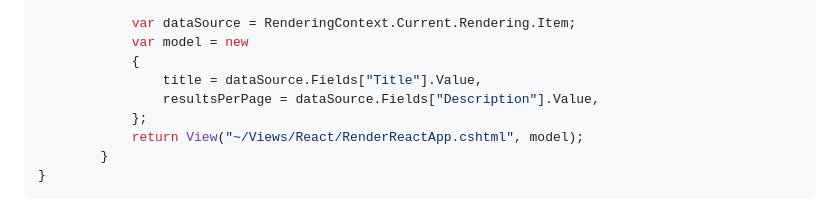
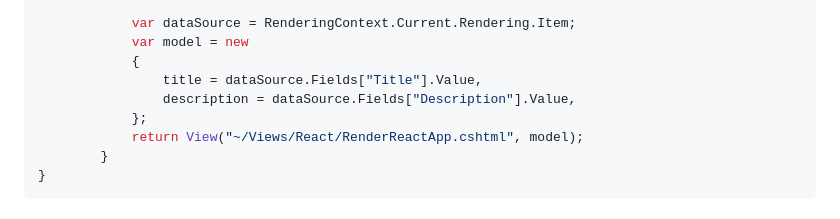
Before and after one commit to JagadeeshMaroju/react-sitecore-mvc-integration, a Markdown page: README.md, the part around one of its changes. Drawn GitHub-style.

```diff
--- a/README.md
+++ b/README.md
@@ -49,7 +49,7 @@ namespace YourNamespace.Controllers
             var model = new
             {
                 title = dataSource.Fields["Title"].Value,
-                resultsPerPage = dataSource.Fields["Description"].Value,
+                description = dataSource.Fields["Description"].Value,
             };
             return View("~/Views/React/RenderReactApp.cshtml", model);
         }
```
Also changed, not shown: other parts of README.md (+2 -2 lines).
